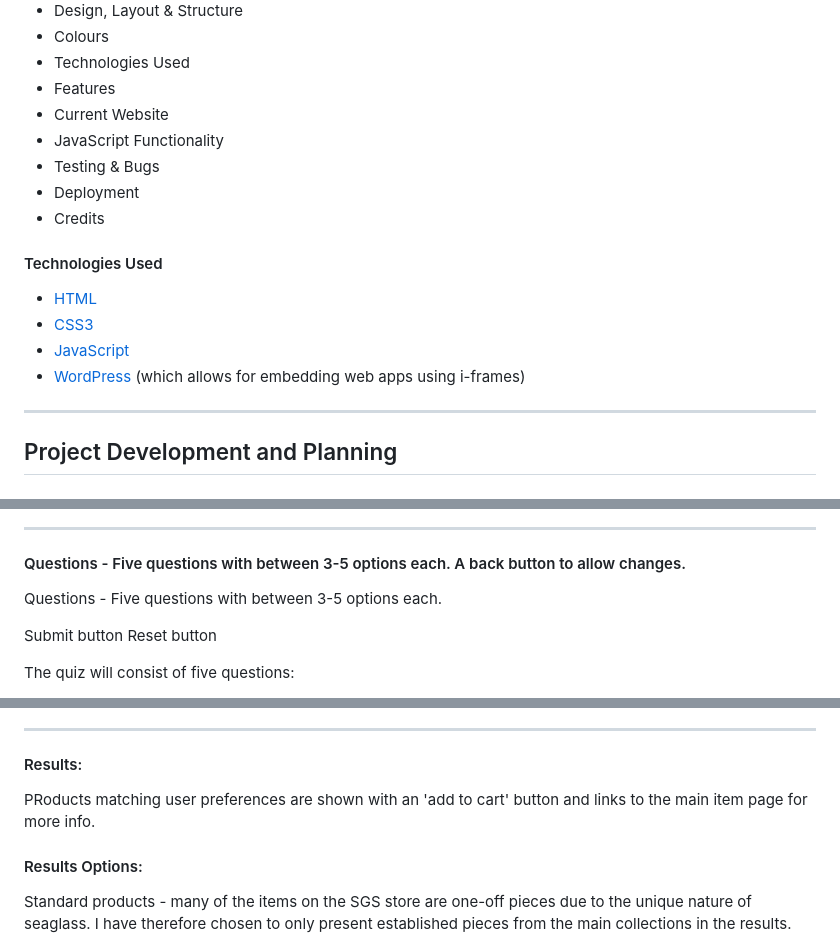
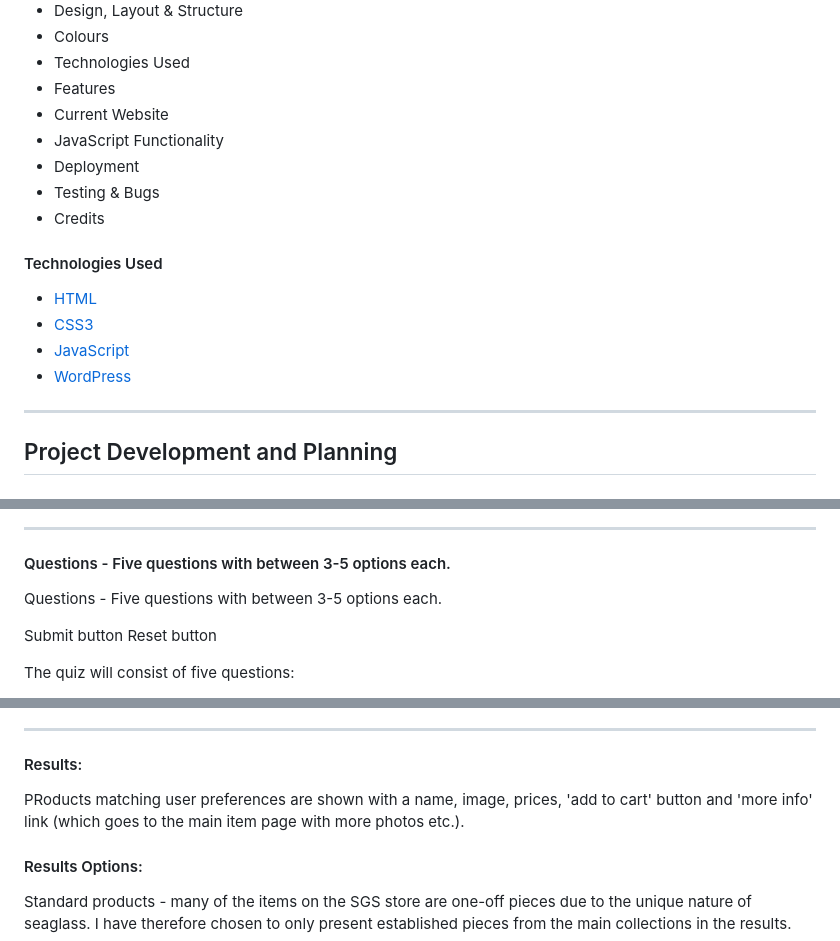
Before and after one commit to surfergrl/sgs-gift-guide, a Markdown page: README.md, 3 parts joined by grey strips. GitHub-like rendering.

```diff
--- a/README.md
+++ b/README.md
@@ -21,8 +21,8 @@ It has been built using HTML5, CSS3 & JavaScript and is my second project for Co
 - Features
 - Current Website
 - JavaScript Functionality
+- Deployment
 - Testing & Bugs
-- Deployment
 - Credits
 
 #### Technologies Used
@@ -30,7 +30,7 @@ It has been built using HTML5, CSS3 & JavaScript and is my second project for Co
 - [HTML](https://en.wikipedia.org/wiki/HTML5)
 - [CSS3](https://en.wikipedia.org/wiki/Cascading_Style_Sheets)
 - [JavaScript](https://en.wikipedia.org/wiki/JavaScript)
-- [WordPress](https://www.google.com/url?sa=t&rct=j&q=&esrc=s&source=web&cd=&cad=rja&uact=8&ved=2ahUKEwi-t4XAqtyAAxUxXEEAHbhkBBQQFnoECBwQAQ&url=https%3A%2F%2Fen-gb.wordpress.org%2F&usg=AOvVaw3_Yh8Jp55SAR0s1nidR2lh&opi=89978449) (which allows for embedding web apps using i-frames)
+- [WordPress](https://www.google.com/url?sa=t&rct=j&q=&esrc=s&source=web&cd=&cad=rja&uact=8&ved=2ahUKEwi-t4XAqtyAAxUxXEEAHbhkBBQQFnoECBwQAQ&url=https%3A%2F%2Fen-gb.wordpress.org%2F&usg=AOvVaw3_Yh8Jp55SAR0s1nidR2lh&opi=89978449)
 
 ---
 
@@ -292,7 +291,7 @@ Logo
 
 ---
 
-#### Questions - Five questions with between 3-5 options each. A back button to allow changes.
+#### Questions - Five questions with between 3-5 options each.
 
 Questions - Five questions with between 3-5 options each.
 
@@ -313,7 +312,7 @@ Note that size is not relevant here as all are one-size or adjustable. Items whi
 
 #### Results:
 
-PRoducts matching user preferences are shown with an 'add to cart' button and links to the main item page for more info.
+PRoducts matching user preferences are shown with a name, image, prices, 'add to cart' button and 'more info' link (which goes to the main item page with more photos etc.).
 
 #### Results Options:
 
```
Also changed, not shown: other parts of README.md (+22 -8 lines).
